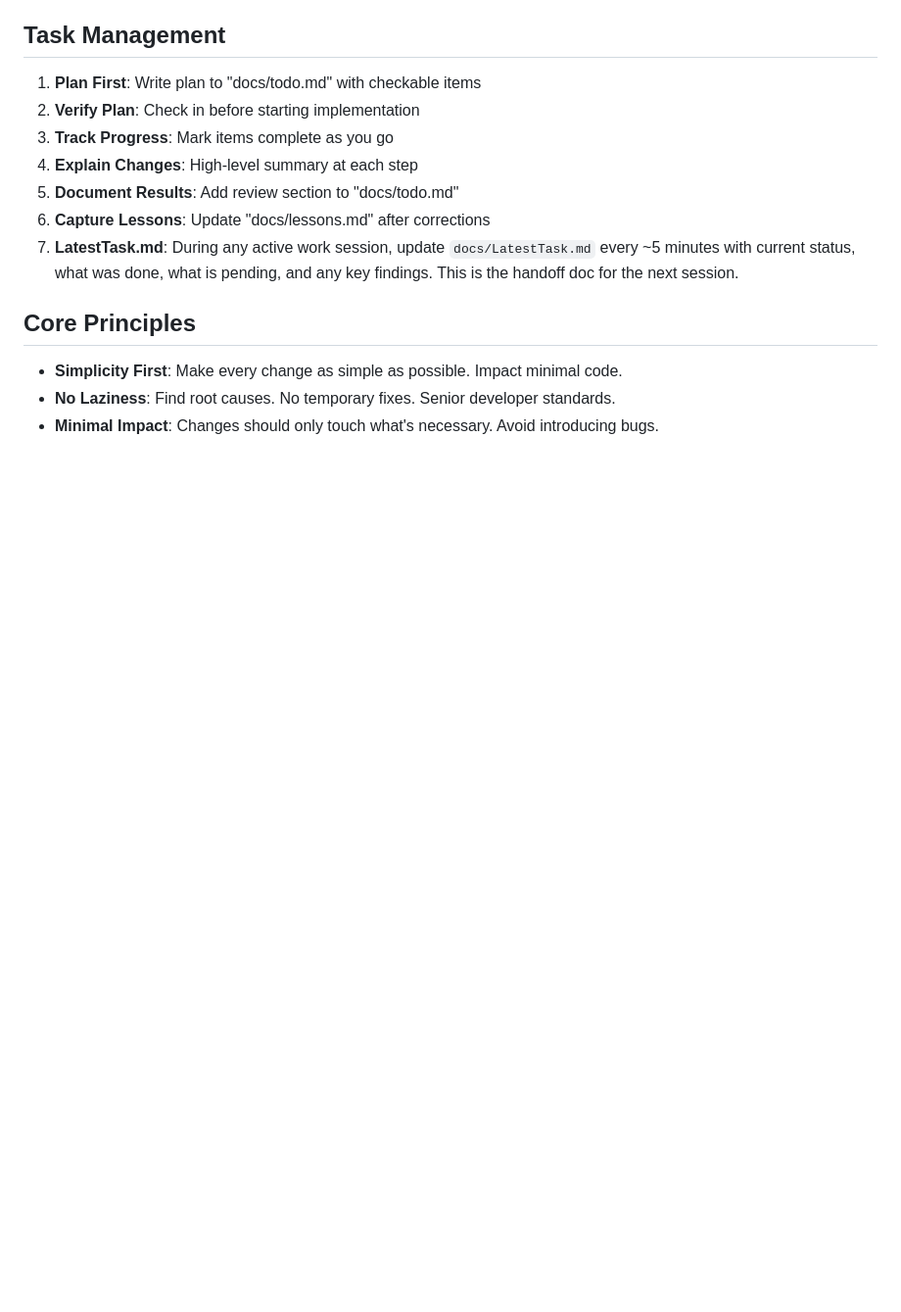
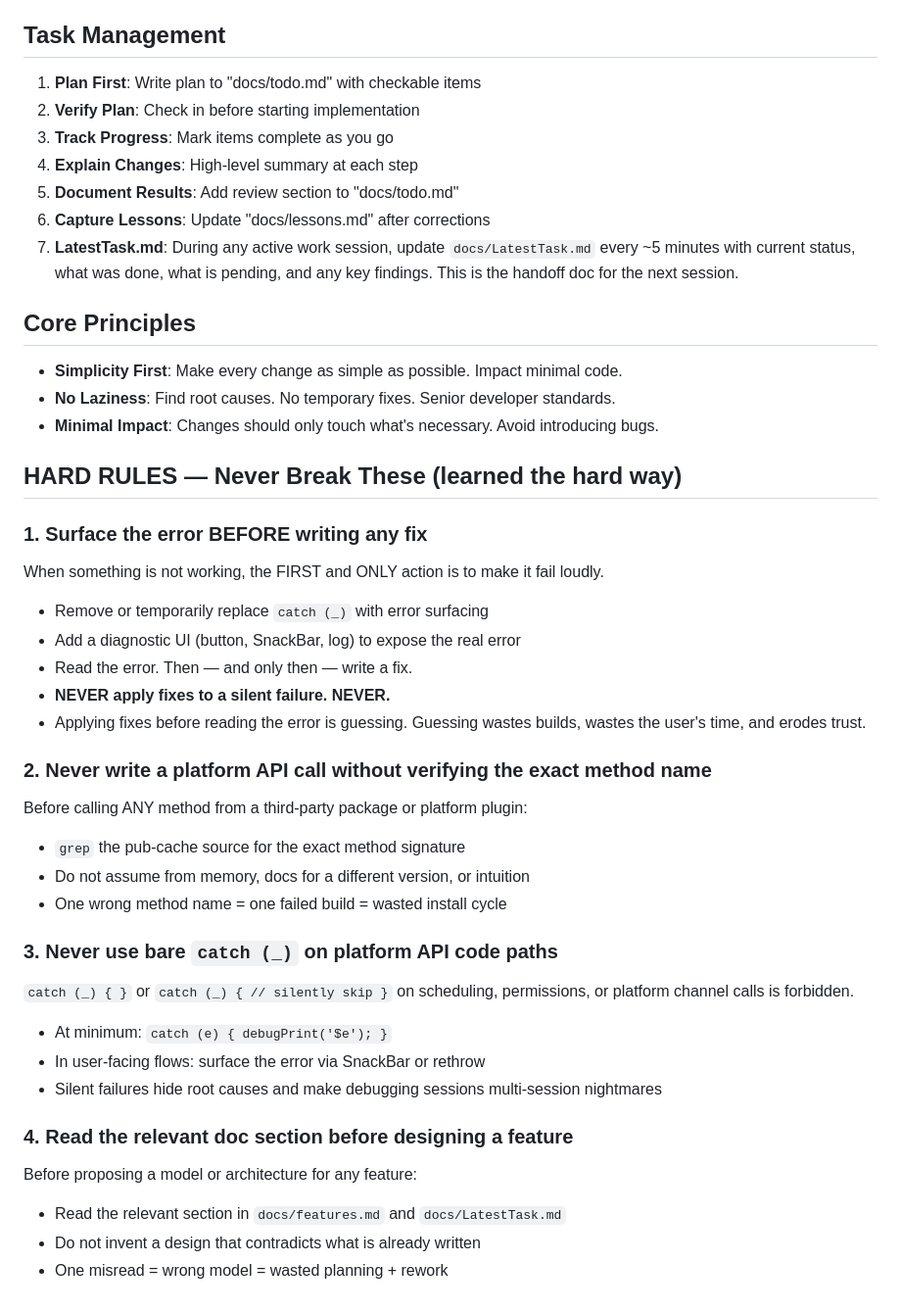
Before and after one commit to srikarbuddhiraju/Panchangam, a Markdown page: CLAUDE.md, the part around the change. Shown at 98% size. Rendered like a GitHub page; blank space fills up the shorter version.

Commit message:
rules: hard rules to never repeat — surface errors first, verify APIs, no silent catch
Co-Authored-By: Claude Sonnet 4.6 <noreply@anthropic.com>

```diff
--- a/CLAUDE.md
+++ b/CLAUDE.md
@@ -86,3 +86,31 @@ At the start of EVERY new session, read these files before doing anything else:
 - **Simplicity First**: Make every change as simple as possible. Impact minimal code.
 - **No Laziness**: Find root causes. No temporary fixes. Senior developer standards.
 - **Minimal Impact**: Changes should only touch what's necessary. Avoid introducing bugs.
+
+## HARD RULES — Never Break These (learned the hard way)
+
+### 1. Surface the error BEFORE writing any fix
+When something is not working, the FIRST and ONLY action is to make it fail loudly.
+- Remove or temporarily replace `catch (_)` with error surfacing
+- Add a diagnostic UI (button, SnackBar, log) to expose the real error
+- Read the error. Then — and only then — write a fix.
+- **NEVER apply fixes to a silent failure. NEVER.**
+- Applying fixes before reading the error is guessing. Guessing wastes builds, wastes the user's time, and erodes trust.
+
+### 2. Never write a platform API call without verifying the exact method name
+Before calling ANY method from a third-party package or platform plugin:
+- `grep` the pub-cache source for the exact method signature
+- Do not assume from memory, docs for a different version, or intuition
+- One wrong method name = one failed build = wasted install cycle
+
+### 3. Never use bare `catch (_)` on platform API code paths
+`catch (_) { }` or `catch (_) { // silently skip }` on scheduling, permissions, or platform channel calls is forbidden.
+- At minimum: `catch (e) { debugPrint('$e'); }`
+- In user-facing flows: surface the error via SnackBar or rethrow
+- Silent failures hide root causes and make debugging sessions multi-session nightmares
+
+### 4. Read the relevant doc section before designing a feature
+Before proposing a model or architecture for any feature:
+- Read the relevant section in `docs/features.md` and `docs/LatestTask.md`
+- Do not invent a design that contradicts what is already written
+- One misread = wrong model = wasted planning + rework
```
